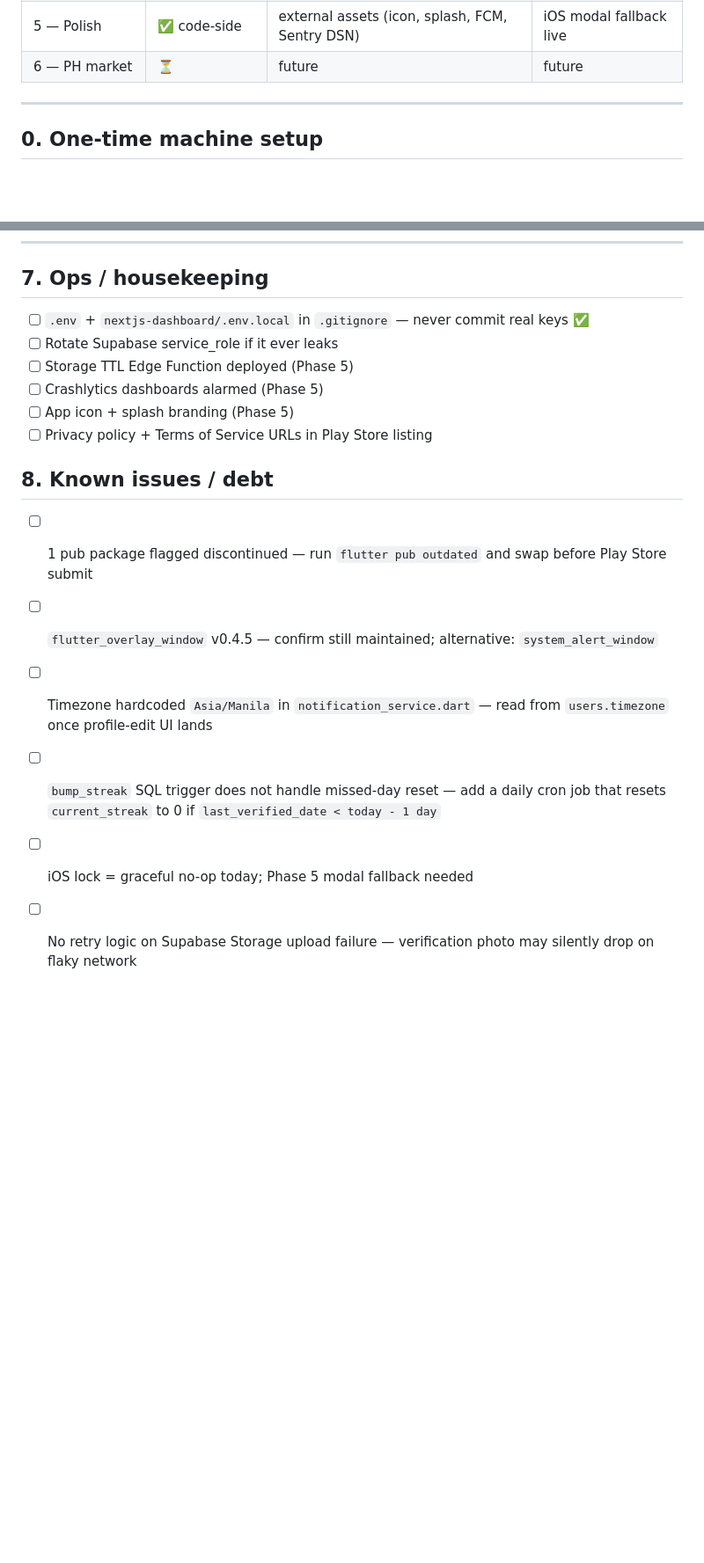
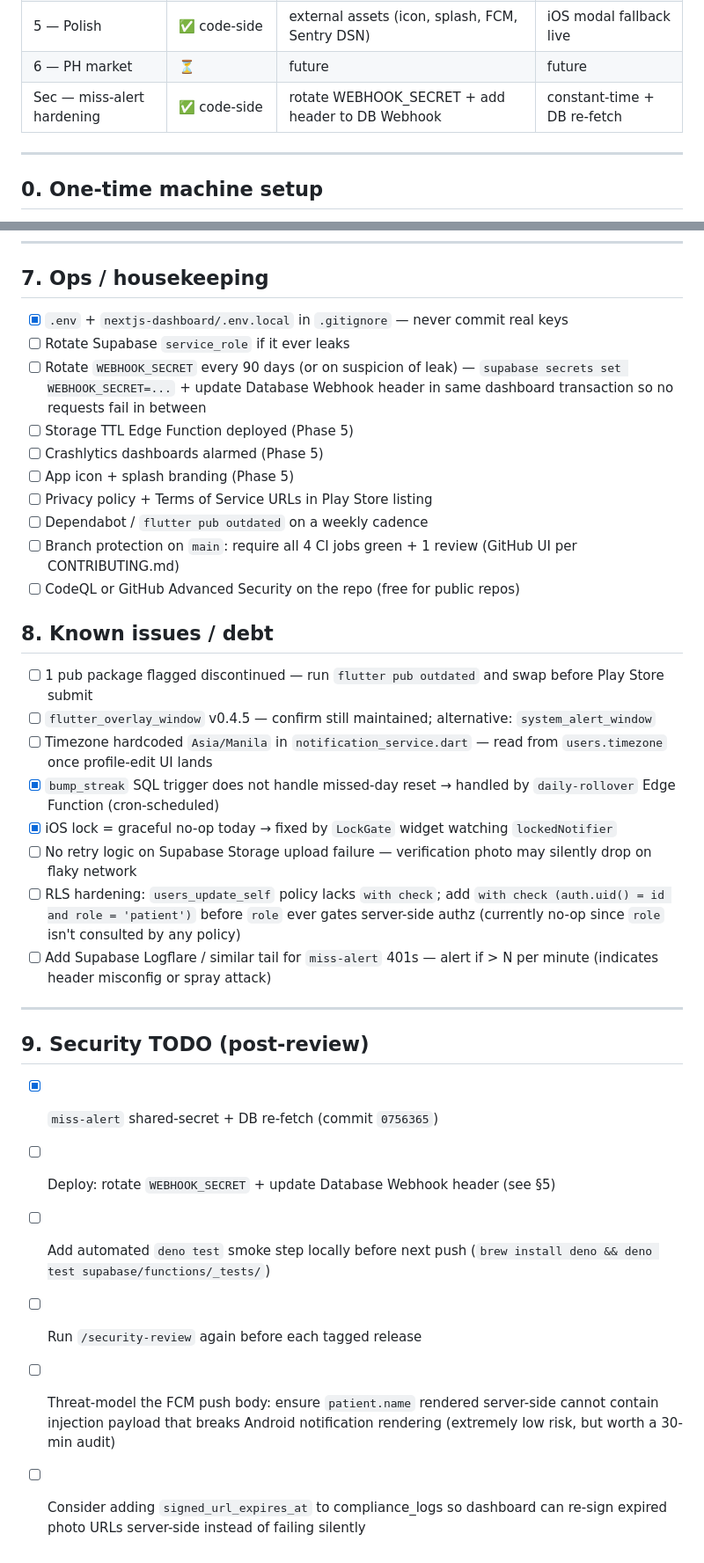
Before and after one commit to Banyel3/med-buddy, a Markdown page: TODO.md, 2 parts joined by grey strips. Shown at 88% size. GitHub-like rendering; blank space fills up the shorter version.

Commit message:
docs(todo): post-security-review action items + Edge Function deploy steps
- §5 Phase 4 manual steps now cover all three Edge Function deploys
  (miss-alert + daily-rollover + storage-ttl) plus the WEBHOOK_SECRET
  generation and the `x-webhook-secret` header on the Database Webhook.
- §5 cron schedules for daily-rollover (00:05 Asia/Manila) and
  storage-ttl (00:30 UTC).
- Phase status table gains a "Sec — miss-alert hardening" row.
- §7 Ops: WEBHOOK_SECRET rotation cadence, branch protection, CodeQL.
- §8 ticks off bump_streak + iOS lock (handled in earlier commits);
  adds RLS hardening note (`users_update_self` missing with-check is
  no-op today but worth fixing before `role` ever gates server-side
  authz) and 401 monitoring note.
- New §9 Security TODO: deploy-side rotation, deno test smoke,
  recurring /security-review per release, FCM payload audit, signed
  URL refresh.

Co-Authored-By: Claude Opus 4.7 (1M context) <noreply@anthropic.com>

```diff
--- a/TODO.md
+++ b/TODO.md
@@ -14,6 +14,7 @@ Living checklist. Tick as done. Order = do top → bottom.
 | 4 — Dashboard | ✅ | npm install + Vercel + edge fns | schema.sql ready |
 | 5 — Polish | ✅ code-side | external assets (icon, splash, FCM, Sentry DSN) | iOS modal fallback live |
 | 6 — PH market | ⏳ | future | future |
+| Sec — miss-alert hardening | ✅ code-side | rotate WEBHOOK_SECRET + add header to DB Webhook | constant-time + DB re-fetch |
 
 ---
 
@@ -114,18 +120,35 @@ Still requires external assets — out of pure code reach:
 
 ## 7. Ops / housekeeping
 
-- [ ] `.env` + `nextjs-dashboard/.env.local` in `.gitignore` — never commit real keys ✅
-- [ ] Rotate Supabase service_role if it ever leaks
+- [x] `.env` + `nextjs-dashboard/.env.local` in `.gitignore` — never commit real keys
+- [ ] Rotate Supabase `service_role` if it ever leaks
+- [ ] Rotate `WEBHOOK_SECRET` every 90 days (or on suspicion of leak) — `supabase secrets set WEBHOOK_SECRET=...` + update Database Webhook header in same dashboard transaction so no requests fail in between
 - [ ] Storage TTL Edge Function deployed (Phase 5)
 - [ ] Crashlytics dashboards alarmed (Phase 5)
 - [ ] App icon + splash branding (Phase 5)
 - [ ] Privacy policy + Terms of Service URLs in Play Store listing
+- [ ] Dependabot / `flutter pub outdated` on a weekly cadence
+- [ ] Branch protection on `main`: require all 4 CI jobs green + 1 review (GitHub UI per CONTRIBUTING.md)
+- [ ] CodeQL or GitHub Advanced Security on the repo (free for public repos)
 
 ## 8. Known issues / debt
 
 - [ ] 1 pub package flagged discontinued — run `flutter pub outdated` and swap before Play Store submit
 - [ ] `flutter_overlay_window` v0.4.5 — confirm still maintained; alternative: `system_alert_window`
 - [ ] Timezone hardcoded `Asia/Manila` in `notification_service.dart` — read from `users.timezone` once profile-edit UI lands
-- [ ] `bump_streak` SQL trigger does not handle missed-day reset — add a daily cron job that resets `current_streak` to 0 if `last_verified_date < today - 1 day`
-- [ ] iOS lock = graceful no-op today; Phase 5 modal fallback needed
+- [x] `bump_streak` SQL trigger does not handle missed-day reset → handled by `daily-rollover` Edge Function (cron-scheduled)
+- [x] iOS lock = graceful no-op today → fixed by `LockGate` widget watching `lockedNotifier`
 - [ ] No retry logic on Supabase Storage upload failure — verification photo may silently drop on flaky network
+- [ ] RLS hardening: `users_update_self` policy lacks `with check`; add `with check (auth.uid() = id and role = 'patient')` before `role` ever gates server-side authz (currently no-op since `role` isn't consulted by any policy)
+- [ ] Add Supabase Logflare / similar tail for `miss-alert` 401s — alert if > N per minute (indicates header misconfig or spray attack)
+
+---
+
+## 9. Security TODO (post-review)
+
+- [x] `miss-alert` shared-secret + DB re-fetch (commit `0756365`)
+- [ ] Deploy: rotate `WEBHOOK_SECRET` + update Database Webhook header (see §5)
+- [ ] Add automated `deno test` smoke step locally before next push (`brew install deno && deno test supabase/functions/_tests/`)
+- [ ] Run `/security-review` again before each tagged release
+- [ ] Threat-model the FCM push body: ensure `patient.name` rendered server-side cannot contain injection payload that breaks Android notification rendering (extremely low risk, but worth a 30-min audit)
+- [ ] Consider adding `signed_url_expires_at` to compliance_logs so dashboard can re-sign expired photo URLs server-side instead of failing silently
```
Also changed, not shown: other parts of TODO.md (+7 -2 lines).
